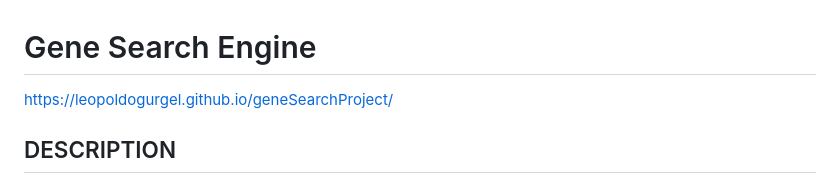
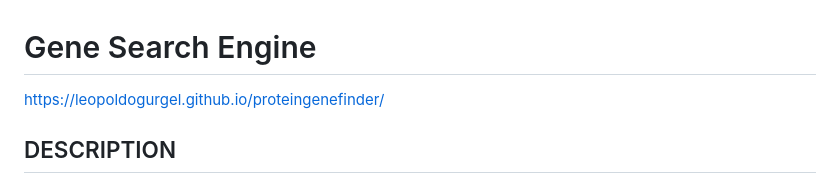
Before and after one commit to LeopoldoGurgel/proteingenefinder, a Markdown page: README.md, the part around the change. GitHub-like rendering.

```diff
--- a/README.md
+++ b/README.md
@@ -1,6 +1,6 @@
 # Gene Search Engine
 
-https://leopoldogurgel.github.io/geneSearchProject/
+https://leopoldogurgel.github.io/proteingenefinder/
 
 ## DESCRIPTION
 
```
